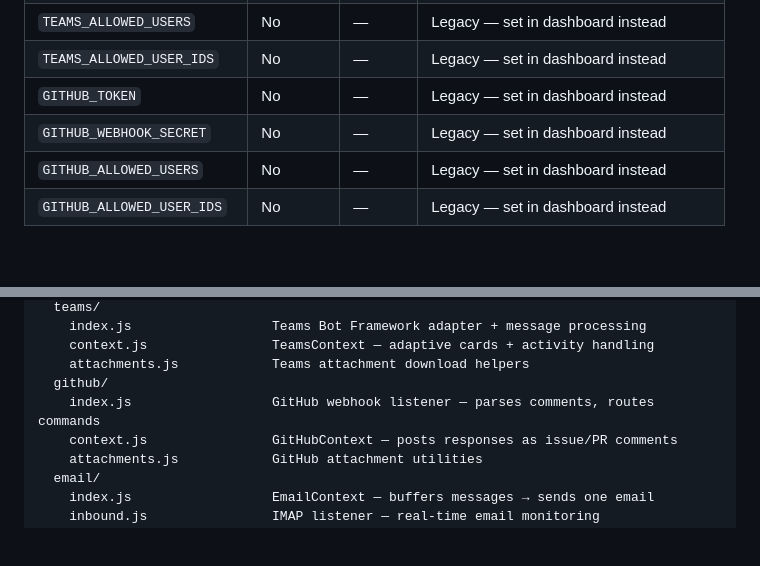
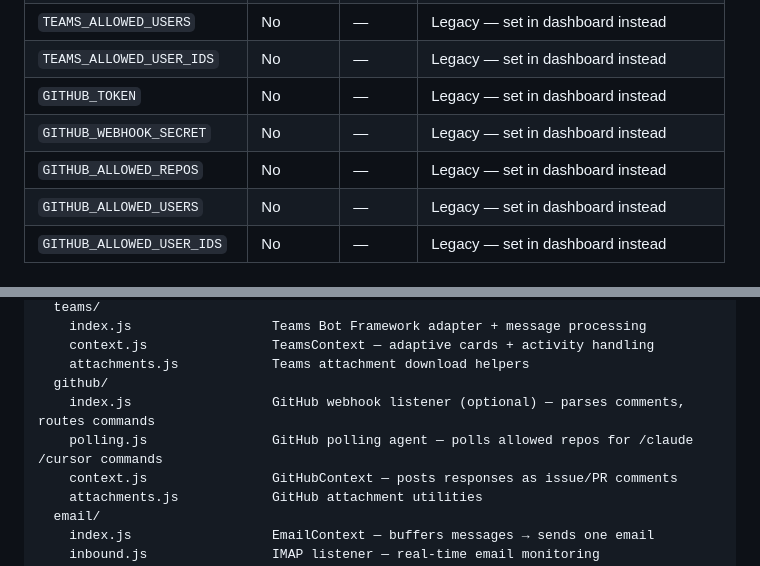
Before and after one commit to abhins0554/PromptBridge, a Markdown page: README.md, 2 parts joined by grey strips. Rendered like a GitHub page; blank space fills up the shorter version.

```diff
--- a/README.md
+++ b/README.md
@@ -336,6 +336,7 @@ The reply arrives as a standard email with any generated files as attachments.
 | `TEAMS_ALLOWED_USER_IDS` | No | — | Legacy — set in dashboard instead |
 | `GITHUB_TOKEN` | No | — | Legacy — set in dashboard instead |
 | `GITHUB_WEBHOOK_SECRET` | No | — | Legacy — set in dashboard instead |
+| `GITHUB_ALLOWED_REPOS` | No | — | Legacy — set in dashboard instead |
 | `GITHUB_ALLOWED_USERS` | No | — | Legacy — set in dashboard instead |
 | `GITHUB_ALLOWED_USER_IDS` | No | — | Legacy — set in dashboard instead |
 
@@ -391,7 +392,8 @@ platforms/
     context.js                TeamsContext — adaptive cards + activity handling
     attachments.js            Teams attachment download helpers
   github/
-    index.js                  GitHub webhook listener — parses comments, routes commands
+    index.js                  GitHub webhook listener (optional) — parses comments, routes commands
+    polling.js                GitHub polling agent — polls allowed repos for /claude /cursor commands
     context.js                GitHubContext — posts responses as issue/PR comments
     attachments.js            GitHub attachment utilities
   email/
```
Also changed, not shown: other parts of README.md (+1 -1 lines), CLAUDE.md (+8 -0 lines).
